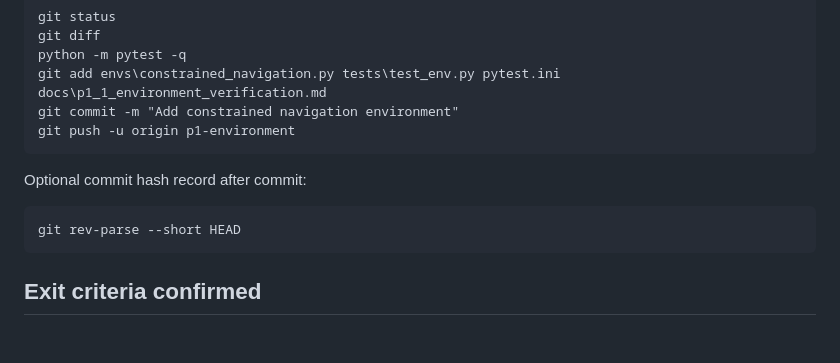
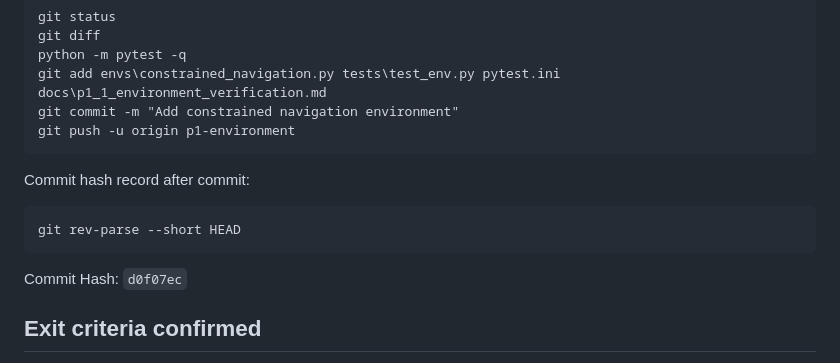
Before and after one commit to Sateno/rl-constrained-decision-making, a Markdown page: docs/p1_1_environment_verification.md, the part around the change. GitHub-like rendering; blank space fills up the shorter version.

Commit message:
Added Commit Hash

````diff
--- a/docs/p1_1_environment_verification.md
+++ b/docs/p1_1_environment_verification.md
@@ -210,11 +210,13 @@ git commit -m "Add constrained navigation environment"
 git push -u origin p1-environment
 ```
 
-Optional commit hash record after commit:
+Commit hash record after commit:
 
 ```cmd
 git rev-parse --short HEAD
 ```
+
+Commit Hash: `d0f07ec`
 
 ## Exit criteria confirmed
 
````
